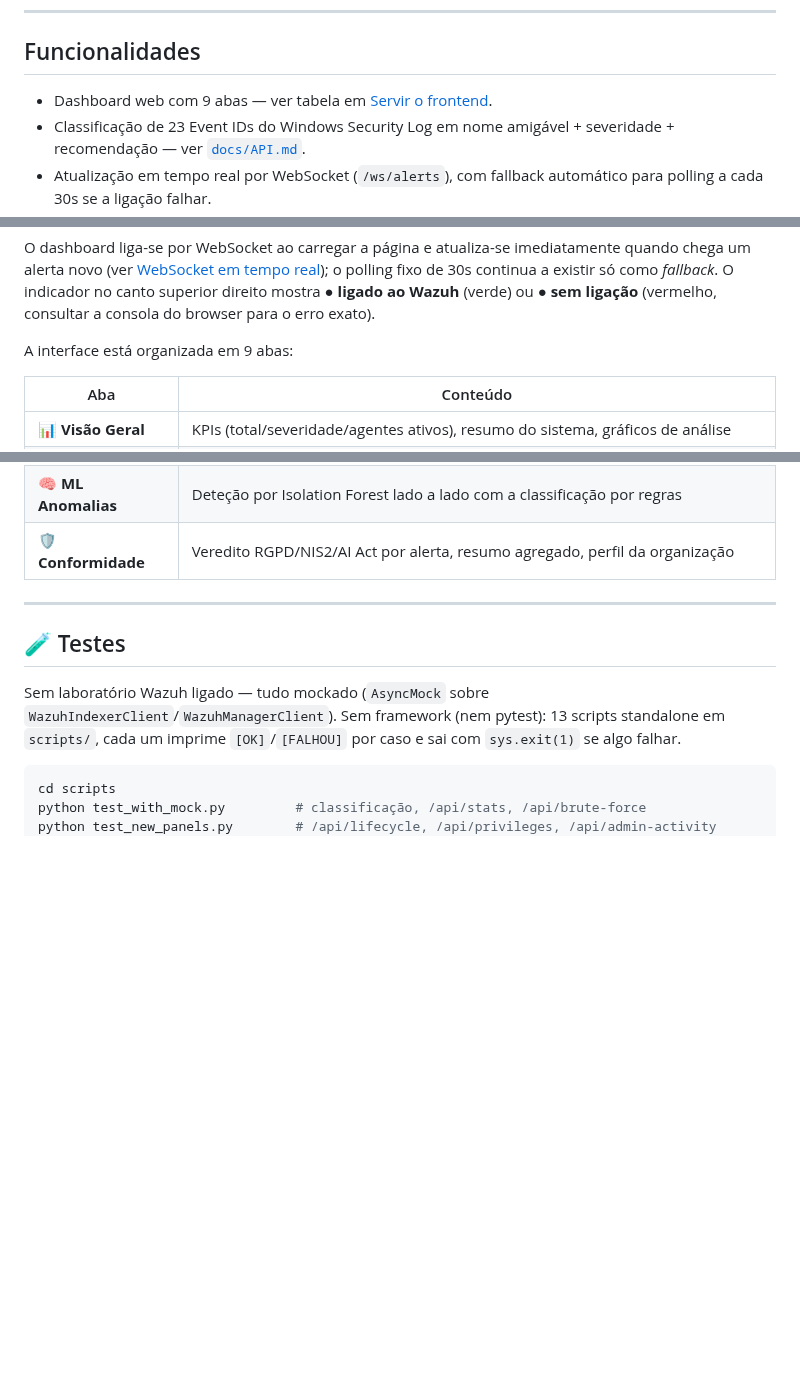
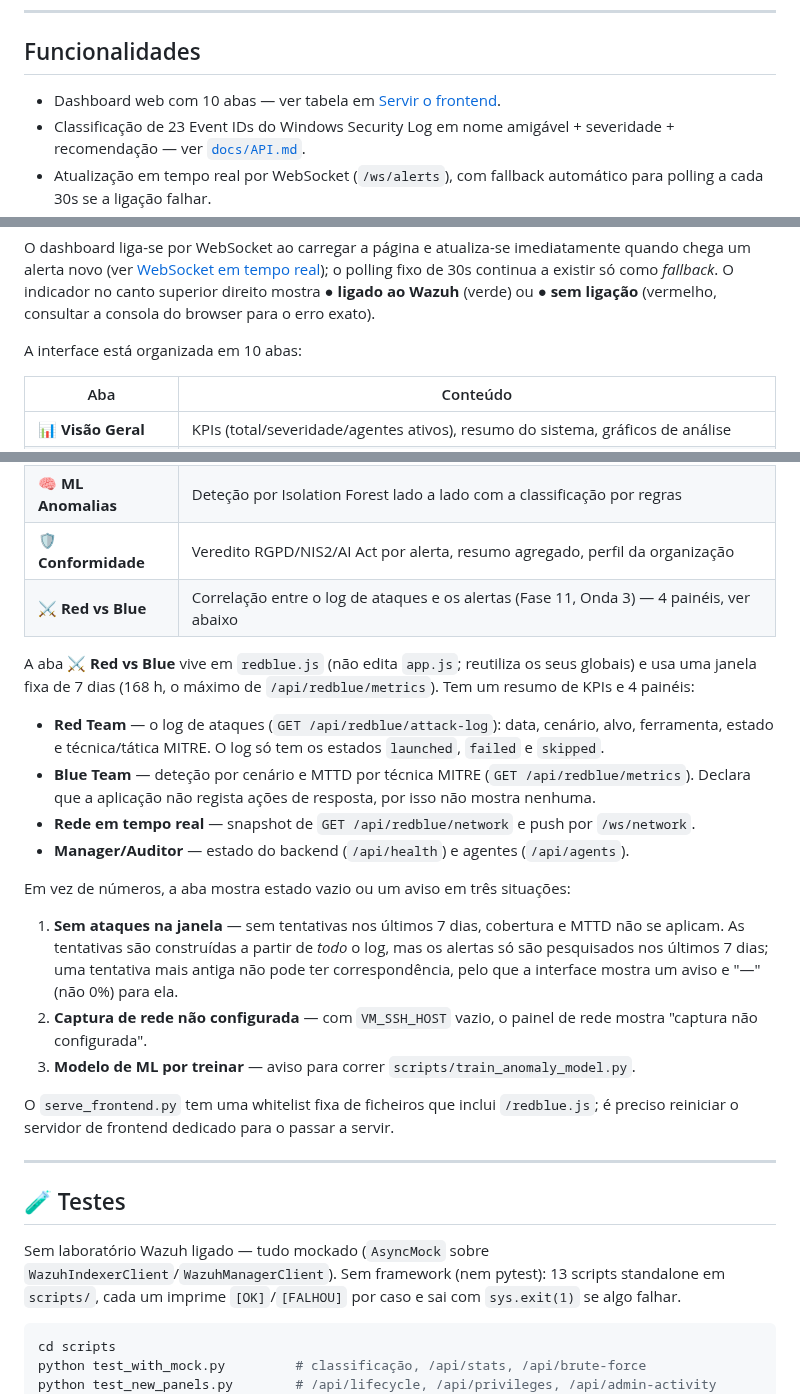
Before and after one commit to DrNOFX97/SentryLens, a Markdown page: README.md, 3 parts joined by grey strips. GitHub-like rendering; blank space fills up the shorter version.

Commit message:
docs: documenta a aba Red vs Blue e /api/redblue/attack-log (Fase 11, Onda 3)

```diff
--- a/README.md
+++ b/README.md
@@ -85,7 +85,7 @@ Wazuh Manager/Indexer, que já têm os alertas processados.
 
 ## Funcionalidades
 
-- Dashboard web com 9 abas — ver tabela em [Servir o frontend](#3-servir-o-frontend).
+- Dashboard web com 10 abas — ver tabela em [Servir o frontend](#3-servir-o-frontend).
 - Classificação de 23 Event IDs do Windows Security Log em nome
   amigável + severidade + recomendação — ver
   [`docs/API.md`](docs/API.md#catálogo-de-event-ids-scriptsevent_catalogpy).
@@ -303,7 +303,7 @@ continua a existir só como *fallback*. O indicador no canto superior
 direito mostra **● ligado ao Wazuh** (verde) ou **● sem ligação**
 (vermelho, consultar a consola do browser para o erro exato).
 
-A interface está organizada em 9 abas:
+A interface está organizada em 10 abas:
 
 | Aba | Conteúdo |
 |---|---|
@@ -316,6 +316,38 @@ A interface está organizada em 9 abas:
 | 👤 **Contas Admin** | Atividade de contas administrativas — privilégios especiais, tarefas agendadas |
 | 🧠 **ML Anomalias** | Deteção por Isolation Forest lado a lado com a classificação por regras |
 | 🛡️ **Conformidade** | Veredito RGPD/NIS2/AI Act por alerta, resumo agregado, perfil da organização |
+| ⚔️ **Red vs Blue** | Correlação entre o log de ataques e os alertas (Fase 11, Onda 3) — 4 painéis, ver abaixo |
+
+A aba **⚔️ Red vs Blue** vive em `redblue.js` (não edita `app.js`; reutiliza
+os seus globais) e usa uma janela fixa de 7 dias (168 h, o máximo de
+`/api/redblue/metrics`). Tem um resumo de KPIs e 4 painéis:
+
+- **Red Team** — o log de ataques (`GET /api/redblue/attack-log`): data,
+  cenário, alvo, ferramenta, estado e técnica/tática MITRE. O log só tem os
+  estados `launched`, `failed` e `skipped`.
+- **Blue Team** — deteção por cenário e MTTD por técnica MITRE
+  (`GET /api/redblue/metrics`). Declara que a aplicação não regista ações de
+  resposta, por isso não mostra nenhuma.
+- **Rede em tempo real** — snapshot de `GET /api/redblue/network` e push por
+  `/ws/network`.
+- **Manager/Auditor** — estado do backend (`/api/health`) e agentes
+  (`/api/agents`).
+
+Em vez de números, a aba mostra estado vazio ou um aviso em três situações:
+
+1. **Sem ataques na janela** — sem tentativas nos últimos 7 dias, cobertura e
+   MTTD não se aplicam. As tentativas são construídas a partir de *todo* o
+   log, mas os alertas só são pesquisados nos últimos 7 dias; uma tentativa
+   mais antiga não pode ter correspondência, pelo que a interface mostra um
+   aviso e "—" (não 0%) para ela.
+2. **Captura de rede não configurada** — com `VM_SSH_HOST` vazio, o painel de
+   rede mostra "captura não configurada".
+3. **Modelo de ML por treinar** — aviso para correr
+   `scripts/train_anomaly_model.py`.
+
+O `serve_frontend.py` tem uma whitelist fixa de ficheiros que inclui
+`/redblue.js`; é preciso reiniciar o servidor de frontend dedicado para o
+passar a servir.
 
 ---
 
```
Also changed, not shown: other parts of README.md (+1 -0 lines).
